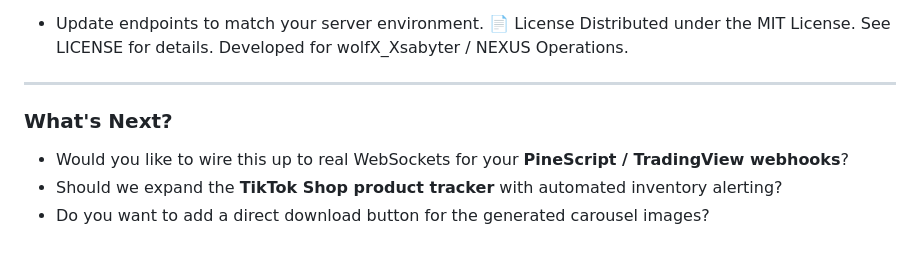
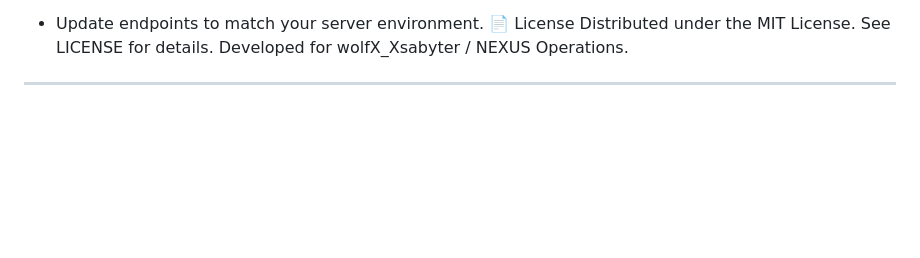
Before and after one commit to wolfBhuffn/wolfX_Xsabyter-HUD, a Markdown page: README.md, the part around the change. Rendered like a GitHub page; blank space fills up the shorter version.

Commit message:
Remove 'What's Next?' section from README
Removed the 'What's Next?' section from the README.

```diff
--- a/README.md
+++ b/README.md
@@ -108,8 +108,3 @@ Distributed under the MIT License. See LICENSE for details.
 Developed for wolfX_Xsabyter / NEXUS Operations.
 
 ---
-
-### What's Next?
-* Would you like to wire this up to real WebSockets for your **PineScript / TradingView webhooks**?
-* Should we expand the **TikTok Shop product tracker** with automated inventory alerting?
-* Do you want to add a direct download button for the generated carousel images?
```
